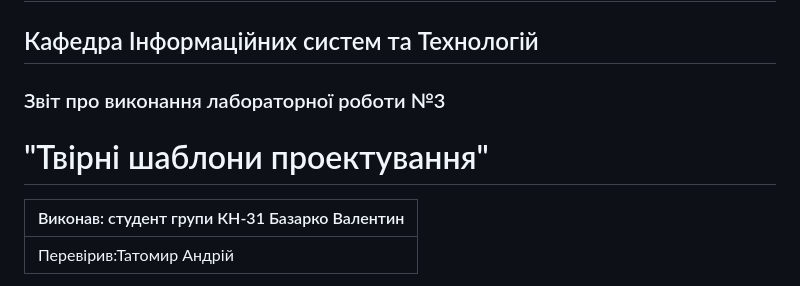
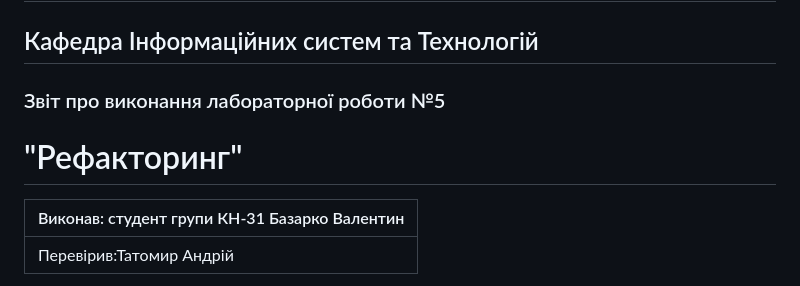
Before and after one commit to SashaKuh/OOP, a Markdown page: Valentyn_Bazarko/OOP/lab5.md, the part around the change printed below. Rendered like a GitHub page.

```diff
--- a/Valentyn_Bazarko/OOP/lab4.md
+++ b/Valentyn_Bazarko/OOP/lab5.md
@@ -3,8 +3,8 @@
 
 
 
-### Звіт про виконання лабораторної роботи №3
-# "Твірні шаблони проектування"
+### Звіт про виконання лабораторної роботи №5
+# "Рефакторинг"
 
 
 
```
Also changed, not shown: other parts of Valentyn_Bazarko/OOP/lab5.md (+1 -1 lines).
